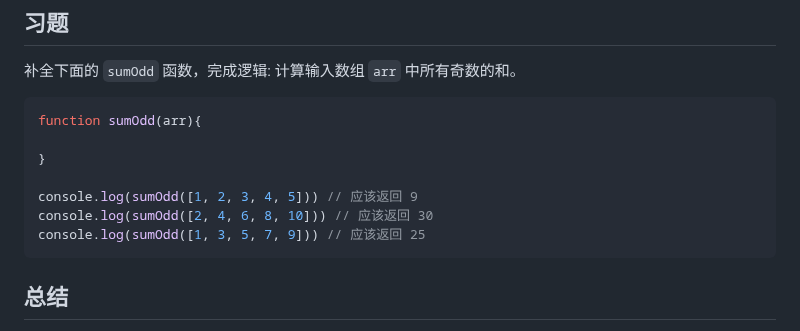
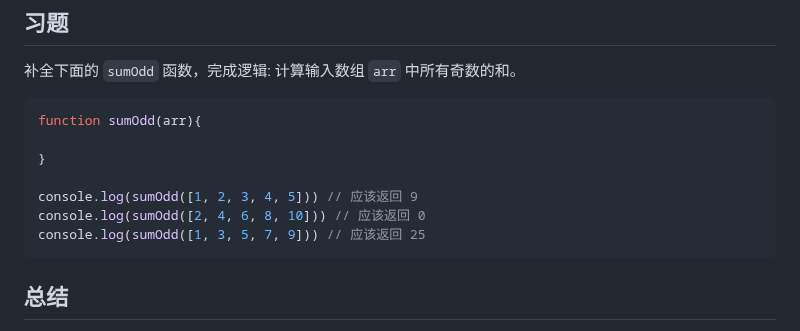
Before and after one commit to WTFAcademy/WTF-JavaScript, a Markdown page: 08_Array/README.md, the part around the change. Rendered like a GitHub page.

Commit message:
修改预期结果的注释

````diff
--- a/08_Array/README.md
+++ b/08_Array/README.md
@@ -118,7 +118,7 @@ function sumOdd(arr){
 }
 
 console.log(sumOdd([1, 2, 3, 4, 5])) // 应该返回 9
-console.log(sumOdd([2, 4, 6, 8, 10])) // 应该返回 30
+console.log(sumOdd([2, 4, 6, 8, 10])) // 应该返回 0
 console.log(sumOdd([1, 3, 5, 7, 9])) // 应该返回 25
 ```
 
````
